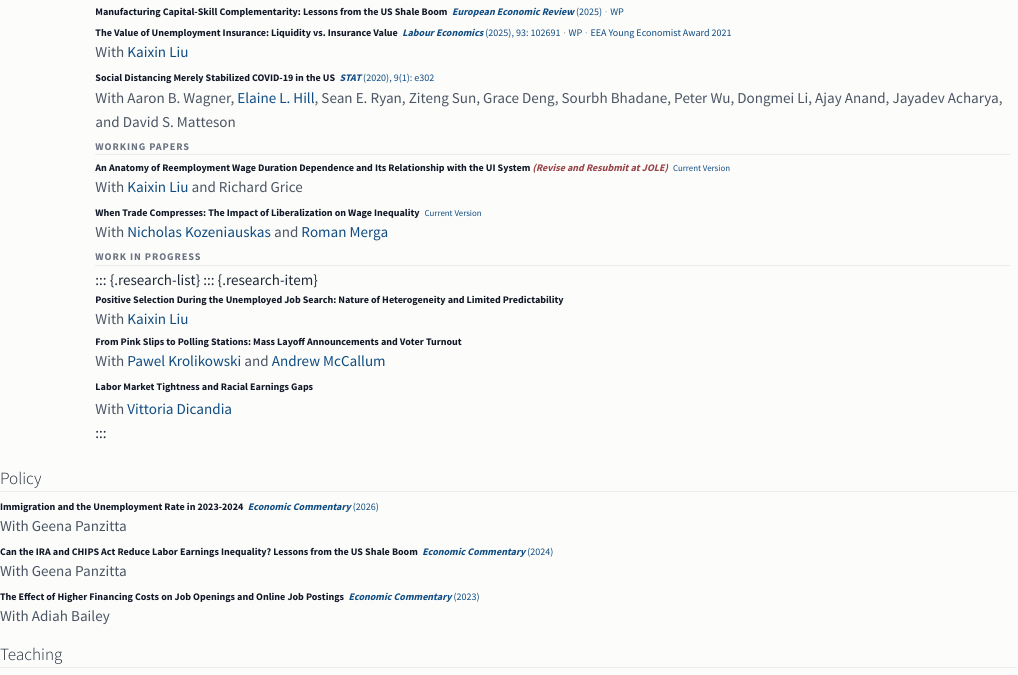
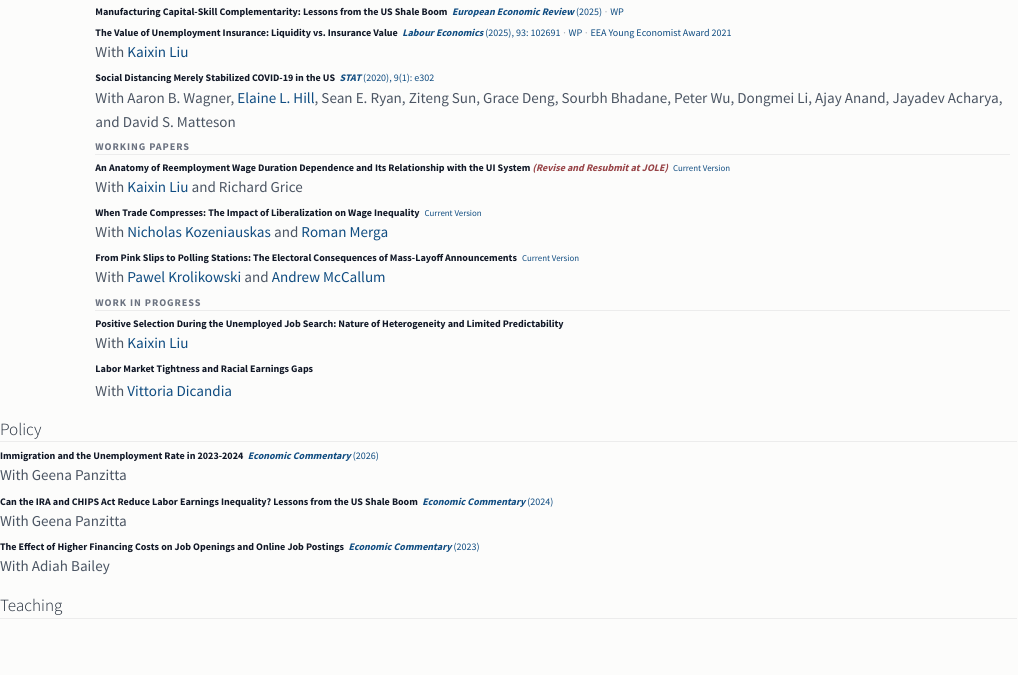
Before and after one commit to victorhdez89/victorhdez89.github.io, a Quarto document (index.qmd): the page in a window 1100 px wide, from 510 px down. Rendered offline with R 4.5, knitr and Pandoc in place of Quarto, with nearby package versions.

Commit message:
Update 08_25_2026

```diff
--- a/index.qmd
+++ b/index.qmd
@@ -95,6 +95,14 @@ I received my Ph.D. in Economics from the University of Rochester. Before that,
 </div>
 <div class="research-meta">With <a href="https://nicjkoz.com/">Nicholas Kozeniauskas</a> and <a href="https://romanmerga.com/">Roman Merga</a></div>
 :::
+
+::: {.research-item}
+<div class="research-head">
+<div class="research-title">From Pink Slips to Polling Stations: The Electoral Consequences of Mass-Layoff Announcements</div>
+<div class="research-links-inline"><a href="https://drive.google.com/file/d/14SkwUxtvhFdpsMrAIgqntaq5xN7ZcYQO/view?usp=sharing">Current Version</a></div>
+</div>
+<div class="research-meta">With <a href="https://sites.google.com/site/pawelmkrolikowski">Pawel Krolikowski</a> and <a href="https://andrewhmccallum.com/">Andrew McCallum</a></div>
+:::
 :::
 
 ### Work in Progress
@@ -104,12 +112,6 @@ I received my Ph.D. in Economics from the University of Rochester. Before that,
 <div class="research-title">Positive Selection During the Unemployed Job Search: Nature of Heterogeneity and Limited Predictability</div>
 </div>
 <div class="research-meta">With <a href="https://sites.google.com/view/kaixin-liu/">Kaixin Liu</a></div>
-
-::: {.research-item}
-<div class="research-head">
-<div class="research-title">From Pink Slips to Polling Stations: Mass Layoff Announcements and Voter Turnout</div>
-</div>
-<div class="research-meta">With <a href="https://sites.google.com/site/pawelmkrolikowski/">Pawel Krolikowski</a> and <a href="https://andrewhmccallum.com/">Andrew McCallum</a></div>
 :::
 
 ::: {.research-item}
```
Also changed, not shown: .quarto/idx/cv.qmd.json, .quarto/idx/index.qmd.json, .quarto/idx/policy.qmd.json, .quarto/idx/research.qmd.json, .quarto/idx/teaching.qmd.json, docs/search.json, 8 other files.
